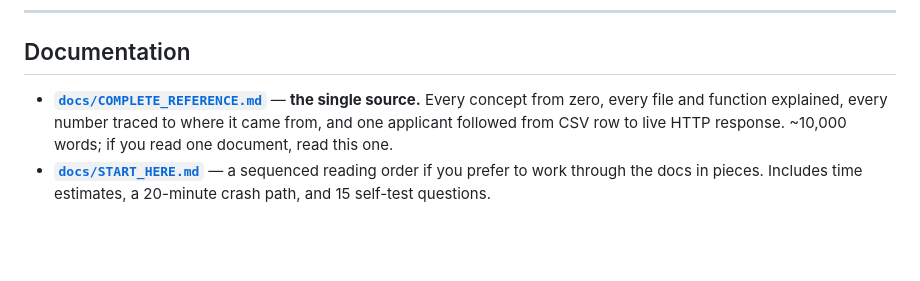
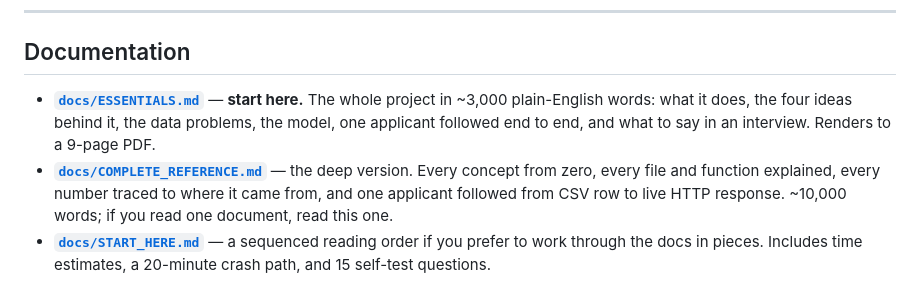
Before and after one commit to kaushik183/Credit_Risk_Modelling, a Markdown page: README.md, the part around the change. GitHub-like rendering; blank space fills up the shorter version.

```diff
--- a/README.md
+++ b/README.md
@@ -599,7 +599,11 @@ returns a probability.
 
 ## Documentation
 
-- **[`docs/COMPLETE_REFERENCE.md`](docs/COMPLETE_REFERENCE.md)** — **the single source.**
+- **[`docs/ESSENTIALS.md`](docs/ESSENTIALS.md)** — **start here.** The whole project in
+  ~3,000 plain-English words: what it does, the four ideas behind it, the data problems, the
+  model, one applicant followed end to end, and what to say in an interview. Renders to a
+  9-page PDF.
+- **[`docs/COMPLETE_REFERENCE.md`](docs/COMPLETE_REFERENCE.md)** — the deep version.
   Every concept from zero, every file and function explained, every number traced to where
   it came from, and one applicant followed from CSV row to live HTTP response. ~10,000
   words; if you read one document, read this one.
```
Also changed, not shown: docs/ESSENTIALS.md (added, +391 -0 lines).
